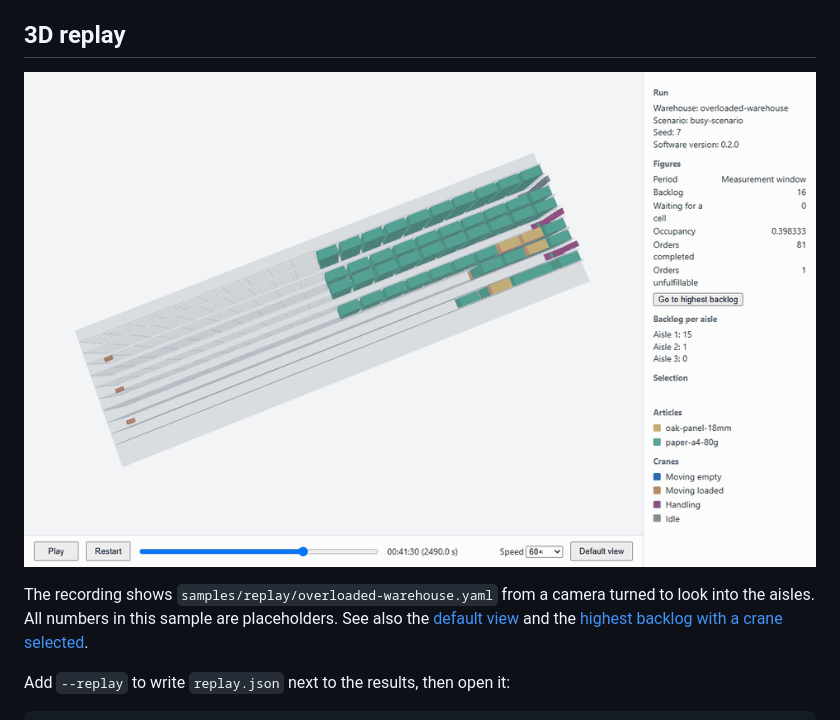
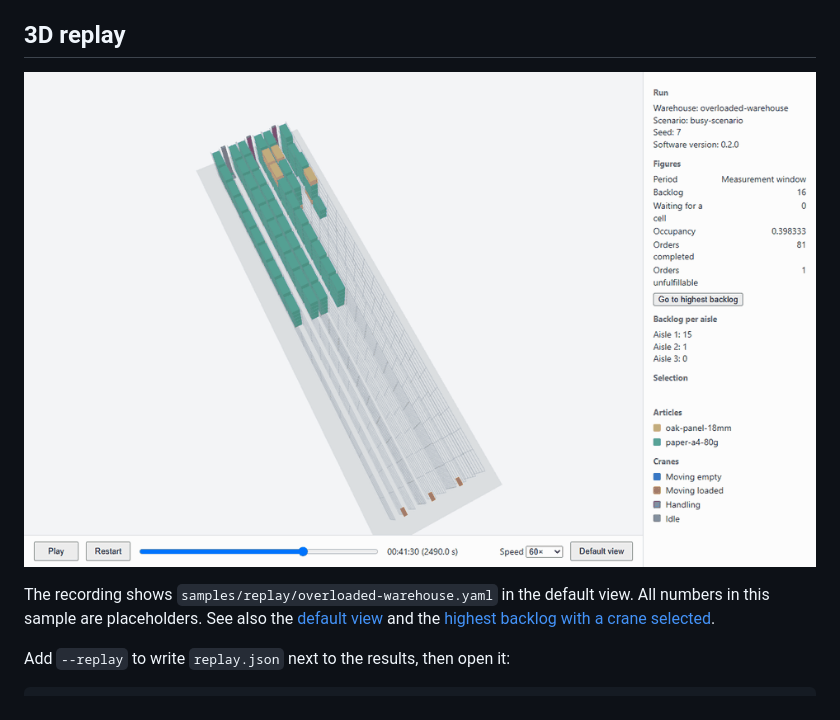
Before and after one commit to fgrander/highbay-wh-dig-twi, a Markdown page: README.md, the part around the change. Rendered like a GitHub page; pictures changed too: docs/media/replay.gif.

```diff
--- a/README.md
+++ b/README.md
@@ -38,7 +38,7 @@ All values in `samples/` are illustrative and are not real equipment data. Repla
 
 ![Cranes working through a growing backlog in aisle 1, replayed at 60x speed](docs/media/replay.gif)
 
-The recording shows `samples/replay/overloaded-warehouse.yaml` from a camera turned to look into the aisles. All numbers in this sample are placeholders. See also the [default view](docs/media/default-view.png) and the [highest backlog with a crane selected](docs/media/peak-backlog.png).
+The recording shows `samples/replay/overloaded-warehouse.yaml` in the default view. All numbers in this sample are placeholders. See also the [default view](docs/media/default-view.png) and the [highest backlog with a crane selected](docs/media/peak-backlog.png).
 
 Add `--replay` to write `replay.json` next to the results, then open it:
 
```
Also changed, not shown: docs/media/default-view.png, docs/media/peak-backlog.png, 4 other files.
